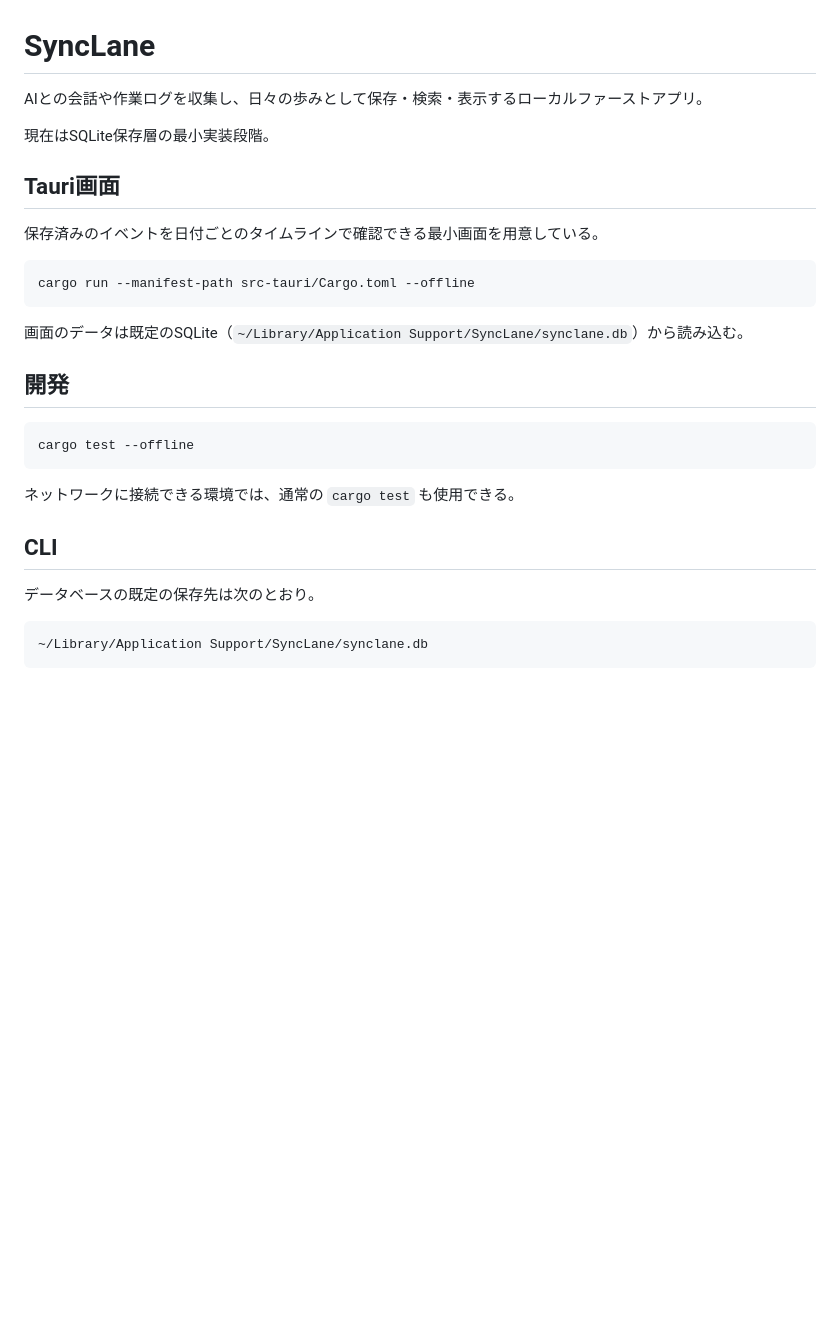
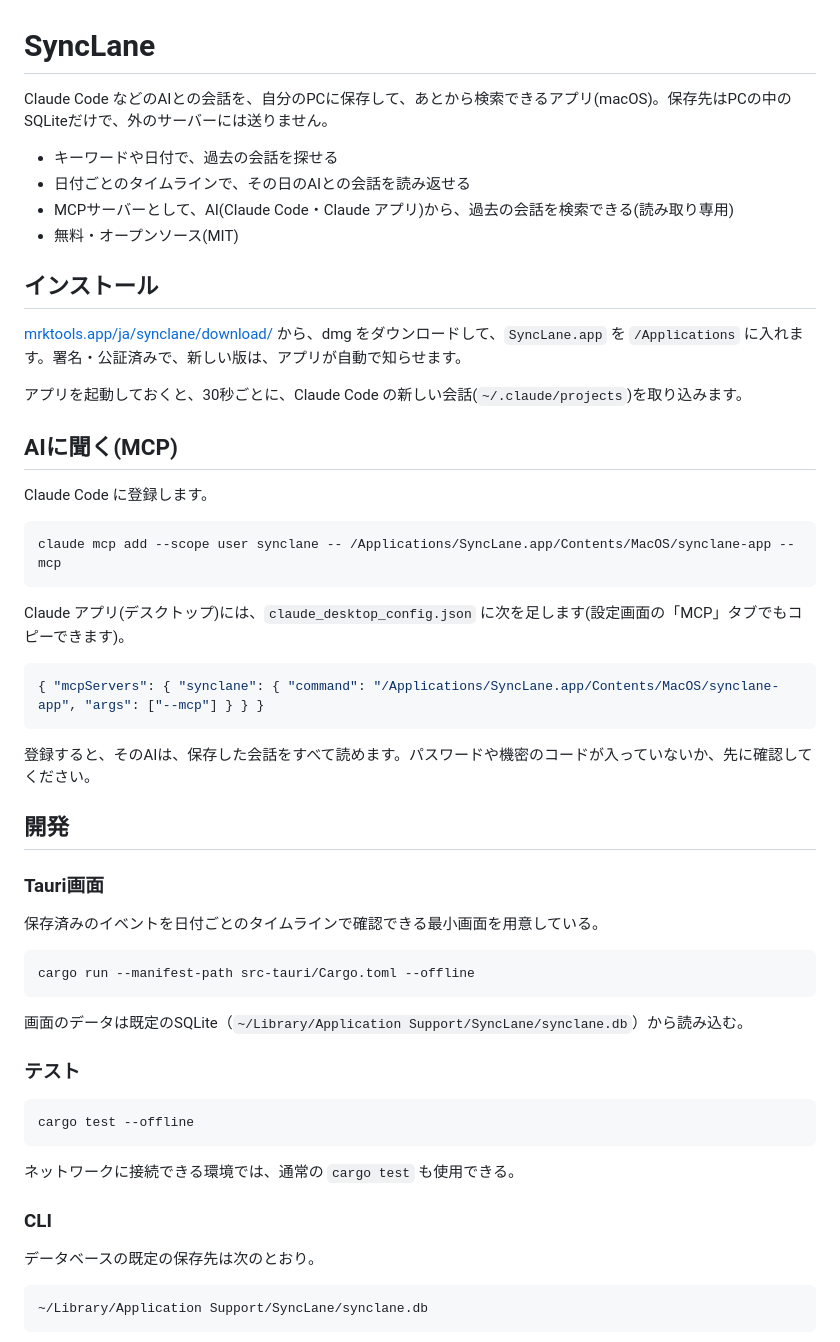
Before and after one commit to MR-TABATA/SyncLane, a Markdown page: README.md, the part around one of its changes. Rendered like a GitHub page; blank space fills up the shorter version.

Commit message:
公開に向けて、notes/ を外し、README にインストールと MCP の手順を足す
notes/ は MrkTools の docs/synclane/ に移した。SQLite の設計書は docs/ に残す。

Co-Authored-By: Claude Sonnet 5.5 <noreply@anthropic.com>

````diff
--- a/README.md
+++ b/README.md
@@ -1,10 +1,37 @@
 # SyncLane
 
-AIとの会話や作業ログを収集し、日々の歩みとして保存・検索・表示するローカルファーストアプリ。
+Claude Code などのAIとの会話を、自分のPCに保存して、あとから検索できるアプリ(macOS)。保存先はPCの中のSQLiteだけで、外のサーバーには送りません。
 
-現在はSQLite保存層の最小実装段階。
+- キーワードや日付で、過去の会話を探せる
+- 日付ごとのタイムラインで、その日のAIとの会話を読み返せる
+- MCPサーバーとして、AI(Claude Code・Claude アプリ)から、過去の会話を検索できる(読み取り専用)
+- 無料・オープンソース(MIT)
 
-## Tauri画面
+## インストール
+
+[mrktools.app/ja/synclane/download/](https://mrktools.app/ja/synclane/download/) から、dmg をダウンロードして、`SyncLane.app` を `/Applications` に入れます。署名・公証済みで、新しい版は、アプリが自動で知らせます。
+
+アプリを起動しておくと、30秒ごとに、Claude Code の新しい会話(`~/.claude/projects`)を取り込みます。
+
+## AIに聞く(MCP)
+
+Claude Code に登録します。
+
+```sh
+claude mcp add --scope user synclane -- /Applications/SyncLane.app/Contents/MacOS/synclane-app --mcp
+```
+
+Claude アプリ(デスクトップ)には、`claude_desktop_config.json` に次を足します(設定画面の「MCP」タブでもコピーできます)。
+
+```json
+{ "mcpServers": { "synclane": { "command": "/Applications/SyncLane.app/Contents/MacOS/synclane-app", "args": ["--mcp"] } } }
+```
+
+登録すると、そのAIは、保存した会話をすべて読めます。パスワードや機密のコードが入っていないか、先に確認してください。
+
+## 開発
+
+### Tauri画面
 
 保存済みのイベントを日付ごとのタイムラインで確認できる最小画面を用意している。
 
@@ -14,7 +41,7 @@ cargo run --manifest-path src-tauri/Cargo.toml --offline
 
 画面のデータは既定のSQLite（`~/Library/Application Support/SyncLane/synclane.db`）から読み込む。
 
-## 開発
+### テスト
 
 ```sh
 cargo test --offline
@@ -22,7 +49,7 @@ cargo test --offline
 
 ネットワークに接続できる環境では、通常の `cargo test` も使用できる。
 
-## CLI
+### CLI
 
 データベースの既定の保存先は次のとおり。
 
````
Also changed, not shown: other parts of README.md (+10 -5 lines), docs/sqlite-schema.md (added, +97 -0 lines).
